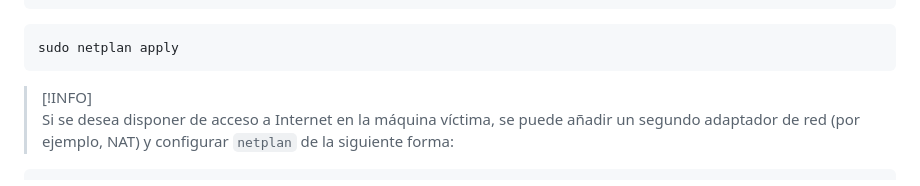
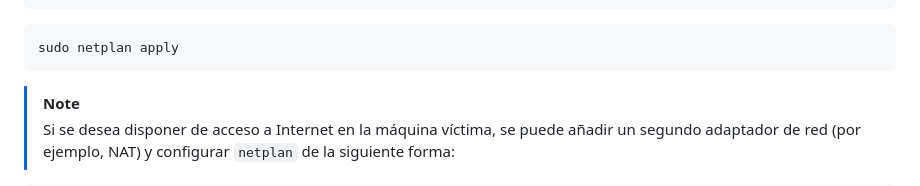
Before and after one commit to AmasterJT/TFM-Ciber-CEU-Jose-Torre, a Markdown page: README.md, the part around the change. GitHub-like rendering.

Commit message:
arreglamos el README

````diff
--- a/README.md
+++ b/README.md
@@ -162,7 +162,7 @@ network:
 sudo netplan apply
 ```
 
-> [!INFO]
+> [!NOTE]
 > Si se desea disponer de acceso a Internet en la máquina víctima, se puede añadir un segundo adaptador de red (por ejemplo, NAT) y configurar `netplan` de la siguiente forma:
 
 ```yaml
````
